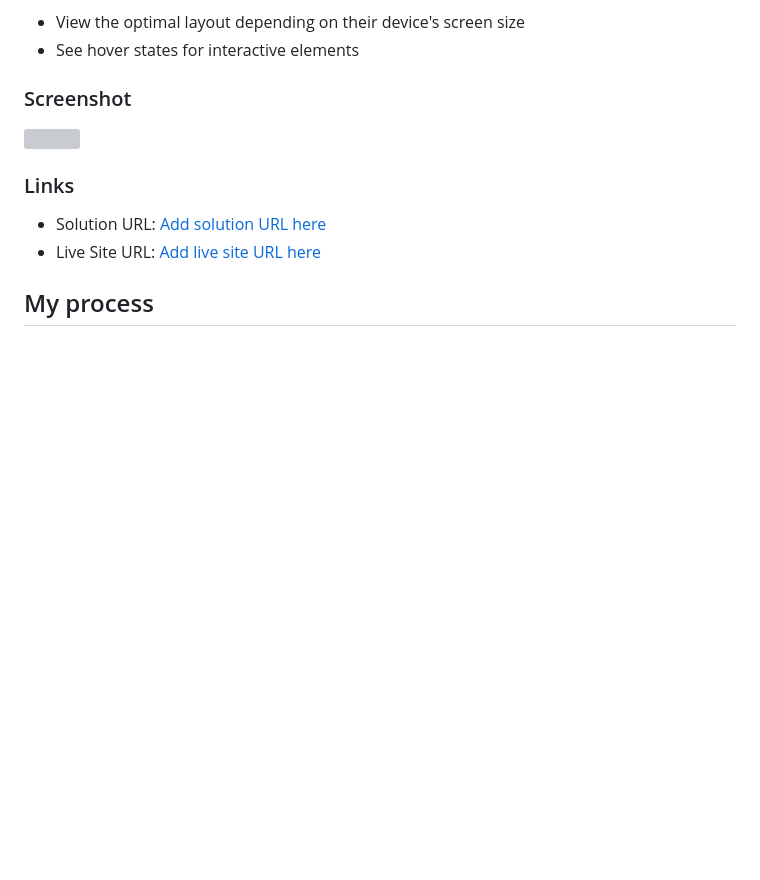
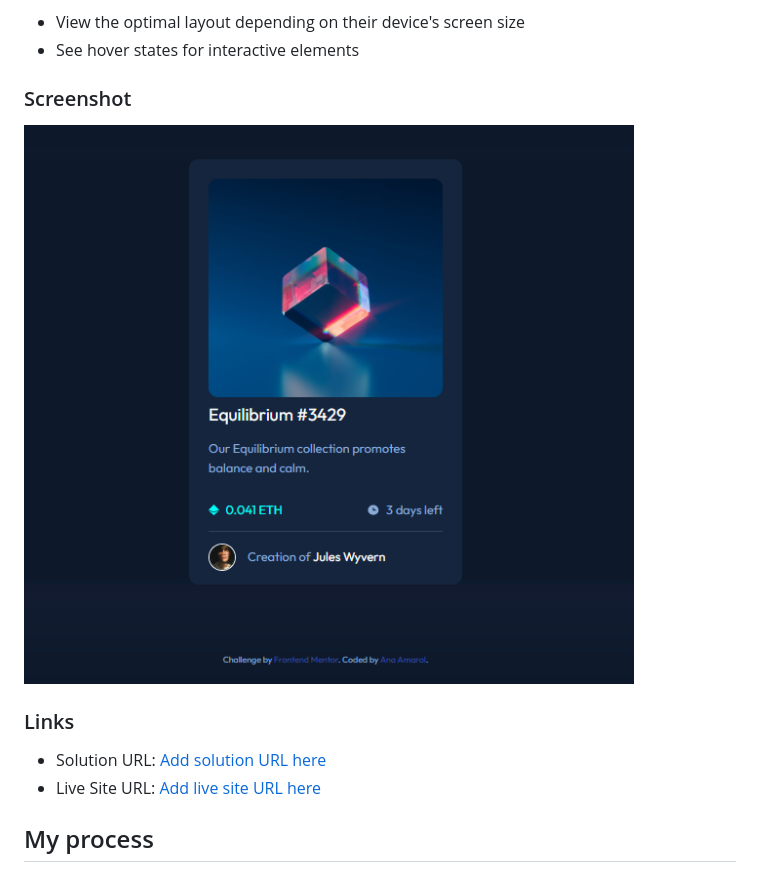
Before and after one commit to MachadoA/NFT-preview-card-component, a Markdown page: README.md, the part around the change. GitHub-like rendering; pictures changed too: images/ecra.png (added); blank space fills up the shorter version; grey boxes are pictures that could not be loaded.

Commit message:
ecra

```diff
--- a/README.md
+++ b/README.md
@@ -25,7 +25,7 @@ Users should be able to:
 
 ### Screenshot
 
-![](./screenshot.jpg)
+![](./images/ecra.png)
 
 
 ### Links
```
